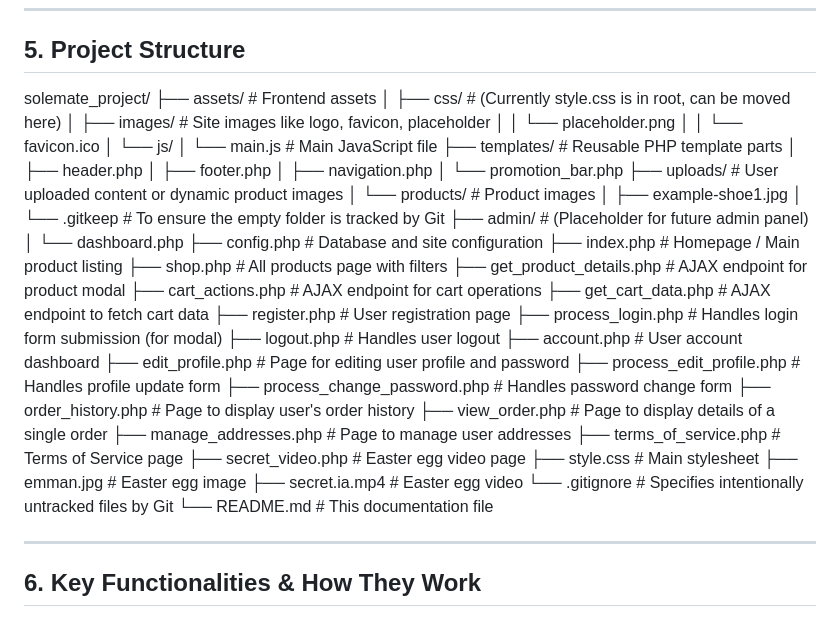
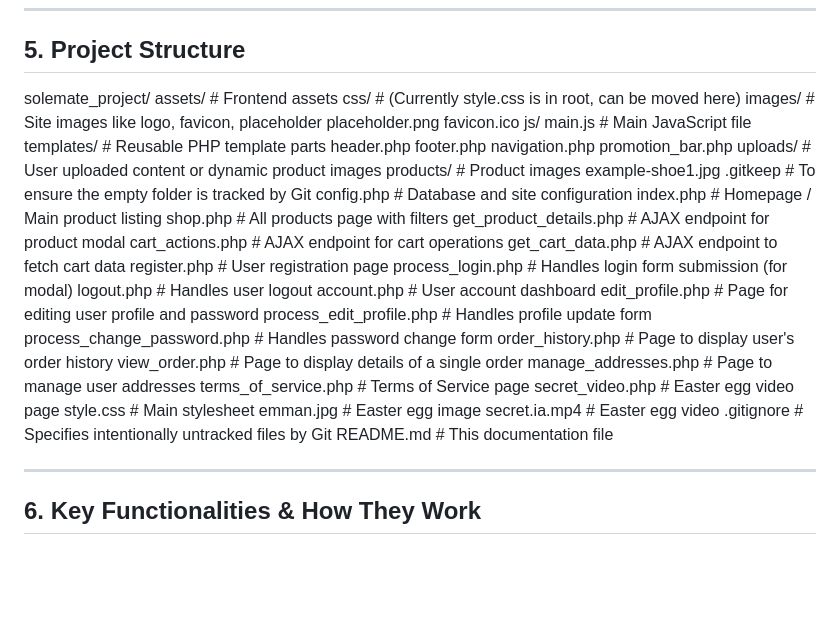
Before and after one commit to CardboardB0X/SoleMate-final, a Markdown page: README.md, the part around the change. Drawn GitHub-style; blank space fills up the shorter version.

```diff
--- a/README.md
+++ b/README.md
@@ -142,47 +142,45 @@ Solemate is a web-based e-commerce platform designed for selling footwear. It al
 ## 5. Project Structure
 
 solemate_project/
-├── assets/ # Frontend assets
-│ ├── css/ # (Currently style.css is in root, can be moved here)
-│ ├── images/ # Site images like logo, favicon, placeholder
-│ │ └── placeholder.png
-│ │ └── favicon.ico
-│ └── js/
-│ └── main.js # Main JavaScript file
-├── templates/ # Reusable PHP template parts
-│ ├── header.php
-│ ├── footer.php
-│ ├── navigation.php
-│ └── promotion_bar.php
-├── uploads/ # User uploaded content or dynamic product images
-│ └── products/ # Product images
-│ ├── example-shoe1.jpg
-│ └── .gitkeep # To ensure the empty folder is tracked by Git
-├── admin/ # (Placeholder for future admin panel)
-│ └── dashboard.php
-├── config.php # Database and site configuration
-├── index.php # Homepage / Main product listing
-├── shop.php # All products page with filters
-├── get_product_details.php # AJAX endpoint for product modal
-├── cart_actions.php # AJAX endpoint for cart operations
-├── get_cart_data.php # AJAX endpoint to fetch cart data
-├── register.php # User registration page
-├── process_login.php # Handles login form submission (for modal)
-├── logout.php # Handles user logout
-├── account.php # User account dashboard
-├── edit_profile.php # Page for editing user profile and password
-├── process_edit_profile.php # Handles profile update form
-├── process_change_password.php # Handles password change form
-├── order_history.php # Page to display user's order history
-├── view_order.php # Page to display details of a single order
-├── manage_addresses.php # Page to manage user addresses
-├── terms_of_service.php # Terms of Service page
-├── secret_video.php # Easter egg video page
-├── style.css # Main stylesheet
-├── emman.jpg # Easter egg image
-├── secret.ia.mp4 # Easter egg video
-└── .gitignore # Specifies intentionally untracked files by Git
-└── README.md # This documentation file
+   assets/ # Frontend assets
+      css/ # (Currently style.css is in root, can be moved here)
+      images/ # Site images like logo, favicon, placeholder
+         placeholder.png
+         favicon.ico
+      js/
+         main.js # Main JavaScript file
+   templates/ # Reusable PHP template parts
+      header.php
+      footer.php
+      navigation.php
+      promotion_bar.php
+   uploads/ # User uploaded content or dynamic product images
+      products/ # Product images
+         example-shoe1.jpg
+   .gitkeep # To ensure the empty folder is tracked by Git
+   config.php # Database and site configuration
+   index.php # Homepage / Main product listing
+   shop.php # All products page with filters
+   get_product_details.php # AJAX endpoint for product modal
+   cart_actions.php # AJAX endpoint for cart operations
+   get_cart_data.php # AJAX endpoint to fetch cart data
+   register.php # User registration page
+   process_login.php # Handles login form submission (for modal)
+   logout.php # Handles user logout
+   account.php # User account dashboard
+   edit_profile.php # Page for editing user profile and password
+   process_edit_profile.php # Handles profile update form
+   process_change_password.php # Handles password change form
+   order_history.php # Page to display user's order history
+   view_order.php # Page to display details of a single order
+   manage_addresses.php # Page to manage user addresses
+   terms_of_service.php # Terms of Service page
+   secret_video.php # Easter egg video page
+   style.css # Main stylesheet
+   emman.jpg # Easter egg image
+   secret.ia.mp4 # Easter egg video
+   .gitignore # Specifies intentionally untracked files by Git
+   README.md # This documentation file
 
 
 ---
```
